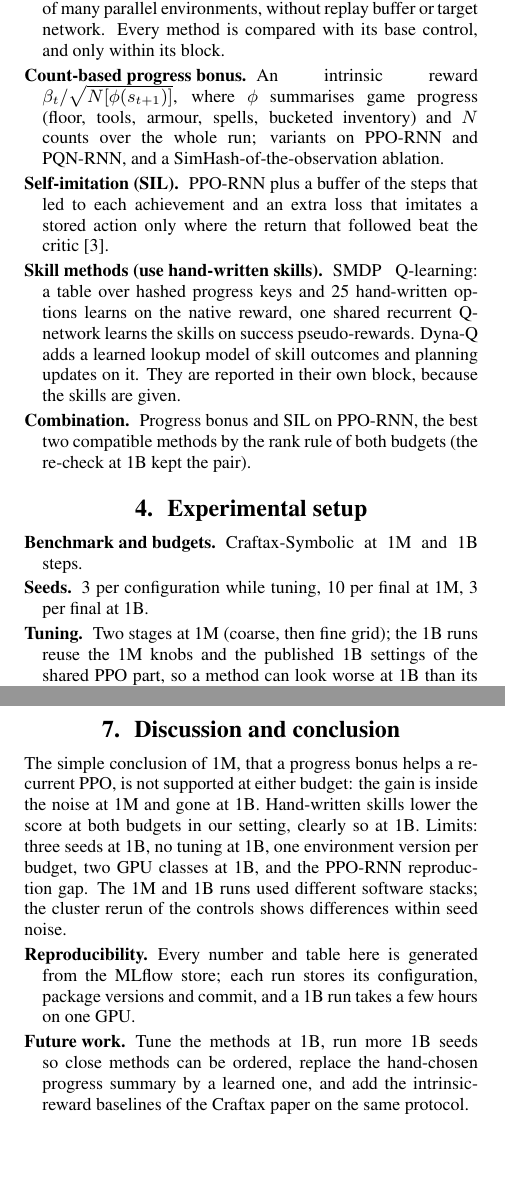
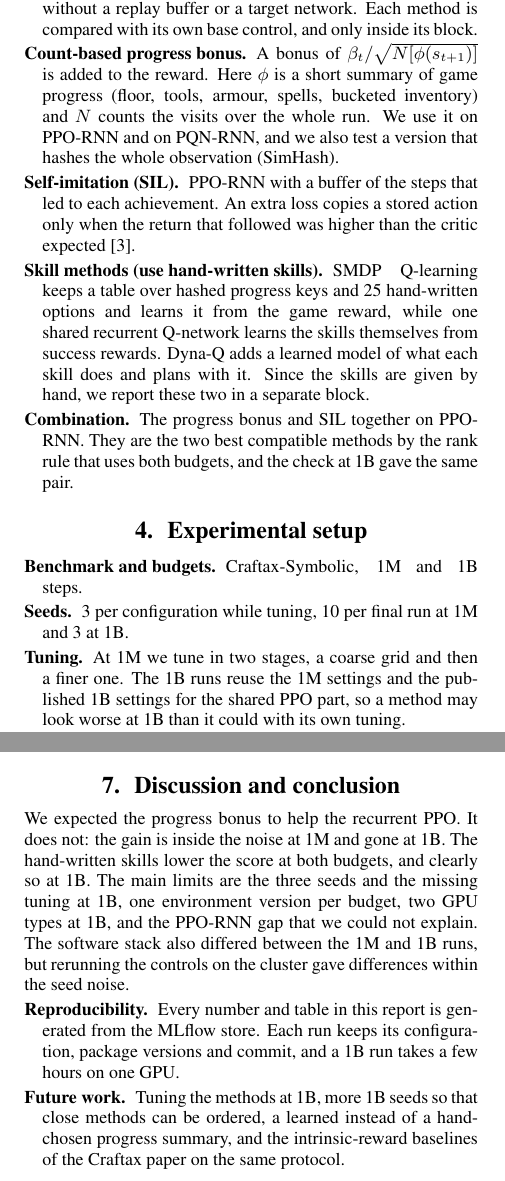
Before and after one commit to Pawlo77/rl-craftmax, a LaTeX paper (report/report.tex): two parts of the columns of pages 1 and 2 of 4, joined at a grey line, cut so that both start at the same text, the shorter picture padded with empty space. Compiled offline with pdfLaTeX.

Commit message:
docs: rewrite the report text in plainer wording
Shorter sentences and first person, fewer stock phrases; the abstract no longer calls PQN-RNN the strongest control at 1B, it is level with PPO-RNN. Numbers, tables and figures are unchanged.

```diff
--- a/report/report.tex
+++ b/report/report.tex
@@ -47,22 +47,22 @@ The Craftax paper reports PPO, a recurrent PPO and three intrinsic-reward varian
 \section{Methods}
 
 \begin{description}
-\item[Controls.] PPO \cite{schulman2017proximal} with an MLP; PPO-RNN, the same with a GRU memory; PQN-RNN, online Q($\lambda$)-learning on the batch of many parallel environments, without replay buffer or target network. Every method is compared with its base control, and only within its block.
-\item[Count-based progress bonus.] An intrinsic reward $\beta_t/\sqrt{N[\phi(s_{t+1})]}$, where $\phi$ summarises game progress (floor, tools, armour, spells, bucketed inventory) and $N$ counts over the whole run; variants on PPO-RNN and PQN-RNN, and a SimHash-of-the-observation ablation.
-\item[Self-imitation (SIL).] PPO-RNN plus a buffer of the steps that led to each achievement and an extra loss that imitates a stored action only where the return that followed beat the critic \cite{oh2018self}.
-\item[Skill methods (use hand-written skills).] SMDP Q-learning: a table over hashed progress keys and 25 hand-written options learns on the native reward, one shared recurrent Q-network learns the skills on success pseudo-rewards. Dyna-Q adds a learned lookup model of skill outcomes and planning updates on it. They are reported in their own block, because the skills are given.
-\item[Combination.] Progress bonus and SIL on PPO-RNN, the best two compatible methods by the rank rule of both budgets (the re-check at 1B kept the pair).
+\item[Controls.] PPO \cite{schulman2017proximal} with an MLP policy; PPO-RNN, the same with a GRU for memory; and PQN-RNN, which does online Q($\lambda$) learning on the batch from many parallel environments, without a replay buffer or a target network. Each method is compared with its own base control, and only inside its block.
+\item[Count-based progress bonus.] A bonus of $\beta_t/\sqrt{N[\phi(s_{t+1})]}$ is added to the reward. Here $\phi$ is a short summary of game progress (floor, tools, armour, spells, bucketed inventory) and $N$ counts the visits over the whole run. We use it on PPO-RNN and on PQN-RNN, and we also test a version that hashes the whole observation (SimHash).
+\item[Self-imitation (SIL).] PPO-RNN with a buffer of the steps that led to each achievement. An extra loss copies a stored action only when the return that followed was higher than the critic expected \cite{oh2018self}.
+\item[Skill methods (use hand-written skills).] SMDP Q-learning keeps a table over hashed progress keys and 25 hand-written options and learns it from the game reward, while one shared recurrent Q-network learns the skills themselves from success rewards. Dyna-Q adds a learned model of what each skill does and plans with it. Since the skills are given by hand, we report these two in a separate block.
+\item[Combination.] The progress bonus and SIL together on PPO-RNN. They are the two best compatible methods by the rank rule that uses both budgets, and the check at 1B gave the same pair.
 \end{description}
 
 \section{Experimental setup}
 
 \begin{description}
-\item[Benchmark and budgets.] Craftax-Symbolic at 1M and 1B steps.
-\item[Seeds.] 3 per configuration while tuning, 10 per final at 1M, 3 per final at 1B.
-\item[Tuning.] Two stages at 1M (coarse, then fine grid); the 1B runs reuse the 1M knobs and the published 1B settings of the shared PPO part, so a method can look worse at 1B than its best setting.
-\item[Score.] The mean return of the training episodes over the last 2\,\% of the budget (at least 100 episodes) as a share of the 226 points; a separate evaluation on 64 fixed seeds, stochastic and greedy, is reported alongside.
-\item[Statistics.] Mean $\pm$ s.e., interquartile mean (IQM) with 95\,\% bootstrap intervals over seeds, probability of improvement (PoI) and Holm-corrected Mann--Whitney tests at 1M; 1B has three seeds, so we give intervals and no tests.
-\item[Hardware and software.] 1M on a laptop (Apple silicon), 1B on an A100/H100 cluster; JAX 0.11.2, craftax 1.6.1 (1M) and 1.7.0 (1B), MLflow for every metric. Because budget and stack differ, we reran the three controls at 1M on the cluster stack (10 seeds each).
+\item[Benchmark and budgets.] Craftax-Symbolic, 1M and 1B steps.
+\item[Seeds.] 3 per configuration while tuning, 10 per final run at 1M and 3 at 1B.
+\item[Tuning.] At 1M we tune in two stages, a coarse grid and then a finer one. The 1B runs reuse the 1M settings and the published 1B settings for the shared PPO part, so a method may look worse at 1B than it could with its own tuning.
+\item[Score.] The mean return of the training episodes over the last 2\,\% of the budget (at least 100 episodes), as a share of the 226 points. We also evaluate 64 fixed seeds, stochastic and greedy, and report that next to it.
+\item[Statistics.] Mean $\pm$ s.e., the interquartile mean (IQM) with 95\,\% bootstrap intervals over seeds, the probability of improvement (PoI), and Holm-corrected Mann--Whitney tests at 1M. With three seeds at 1B we give intervals and no tests.
+\item[Hardware and software.] The 1M runs ran on a laptop (Apple silicon) and the 1B runs on an A100/H100 cluster. We used JAX 0.11.2, craftax 1.6.1 (1M) and 1.7.0 (1B), and MLflow for all metrics. Because budget and software differ at the same time, we reran the three controls at 1M on the cluster (10 seeds each).
 \end{description}
 
 \begin{table*}[t]
@@ -153,12 +152,15 @@ Table~\ref{tab:main} gives the scores.
 
 \section{Interpretation}
 
-Distilling every final policy into decision trees (16 to 4096 leaves) shows that no tree matches any network on 90\,\% of states. At 256 leaves the trees agree more with the 1B networks than with the 1M ones (PPO-RNN \fidTwoFiftySixOneMPpoRnn\ at 1M, \fidTwoFiftySixOneBPpoRnn\ at 1B), yet the trees keep only a small part of the network's score when they act (closed-loop ratio of PPO-RNN \closedLoopOneBPpoRnn\ at 1B, against \closedLoopOneMPpoRnn\ at 1M): agreement on logged states is not enough to read these policies. The features the trees use also change with the budget. At 1M the previous action and the distances to water and trees lead; at 1B the facing direction leads for every method without skills, followed by whether the agent is asleep and whether the next tile is walkable, so a 16-leaf tree reads as ``walk the way you face and act when blocked''. The skill methods lean on the previous action and on the block they face. Removing the memory features changes the 256-leaf fidelity little for the recurrent methods.
+We fitted decision trees (16 to 4096 leaves) to every final policy. No tree agrees with its network on 90\,\% of the states. At 256 leaves the trees agree more with the 1B networks than with the 1M ones (PPO-RNN: \fidTwoFiftySixOneMPpoRnn\ at 1M, \fidTwoFiftySixOneBPpoRnn\ at 1B), but when they act themselves they keep only a small part of the network's score (closed-loop ratio of PPO-RNN \closedLoopOneBPpoRnn\ at 1B and \closedLoopOneMPpoRnn\ at 1M). So agreement on logged states does not say much about how a policy plays. The leading features of the trees also change with the budget. At 1M they are the previous action and the distances to water and trees. At 1B, for every method without skills, they are the facing direction, then whether the agent is asleep and whether the next tile is walkable, and a 16-leaf tree reads roughly as ``walk the way you face, act when blocked''. The skill methods rely on the previous action and on the block they face. Removing the memory features changes the 256-leaf fidelity only a little for the recurrent methods.
 
 \section{Discussion and conclusion}
 
-The simple conclusion of 1M, that a progress bonus helps a recurrent PPO, is not supported at either budget: the gain is inside the noise at 1M and gone at 1B. Hand-written skills lower the score at both budgets in our setting, clearly so at 1B. Limits: three seeds at 1B, no tuning at 1B, one environment version per budget, two GPU classes at 1B, and the PPO-RNN reproduction gap. The 1M and 1B runs used different software stacks; the cluster rerun of the controls shows differences within seed noise. \begin{description}
-\item[Reproducibility.] Every number and table here is generated from the MLflow store; each run stores its configuration, package versions and commit, and a 1B run takes a few hours on one GPU.\item[Future work.] Tune the methods at 1B, run more 1B seeds so close methods can be ordered, replace the hand-chosen progress summary by a learned one, and add the intrinsic-reward baselines of the Craftax paper on the same protocol.\end{description}
+We expected the progress bonus to help the recurrent PPO. It does not: the gain is inside the noise at 1M and gone at 1B. The hand-written skills lower the score at both budgets, and clearly so at 1B. The main limits are the three seeds and the missing tuning at 1B, one environment version per budget, two GPU types at 1B, and the PPO-RNN gap that we could not explain. The software stack also differed between the 1M and 1B runs, but rerunning the controls on the cluster gave differences within the seed noise.
+\begin{description}
+\item[Reproducibility.] Every number and table in this report is generated from the MLflow store. Each run keeps its configuration, package versions and commit, and a 1B run takes a few hours on one GPU.
+\item[Future work.] Tuning the methods at 1B, more 1B seeds so that close methods can be ordered, a learned instead of a hand-chosen progress summary, and the intrinsic-reward baselines of the Craftax paper on the same protocol.
+\end{description}
 
 \clearpage\raggedbottom
 \section{Generative AI Use Disclosure}
```
Also changed, not shown: report/report.pdf, report/report.tex (19 more changed lines).
